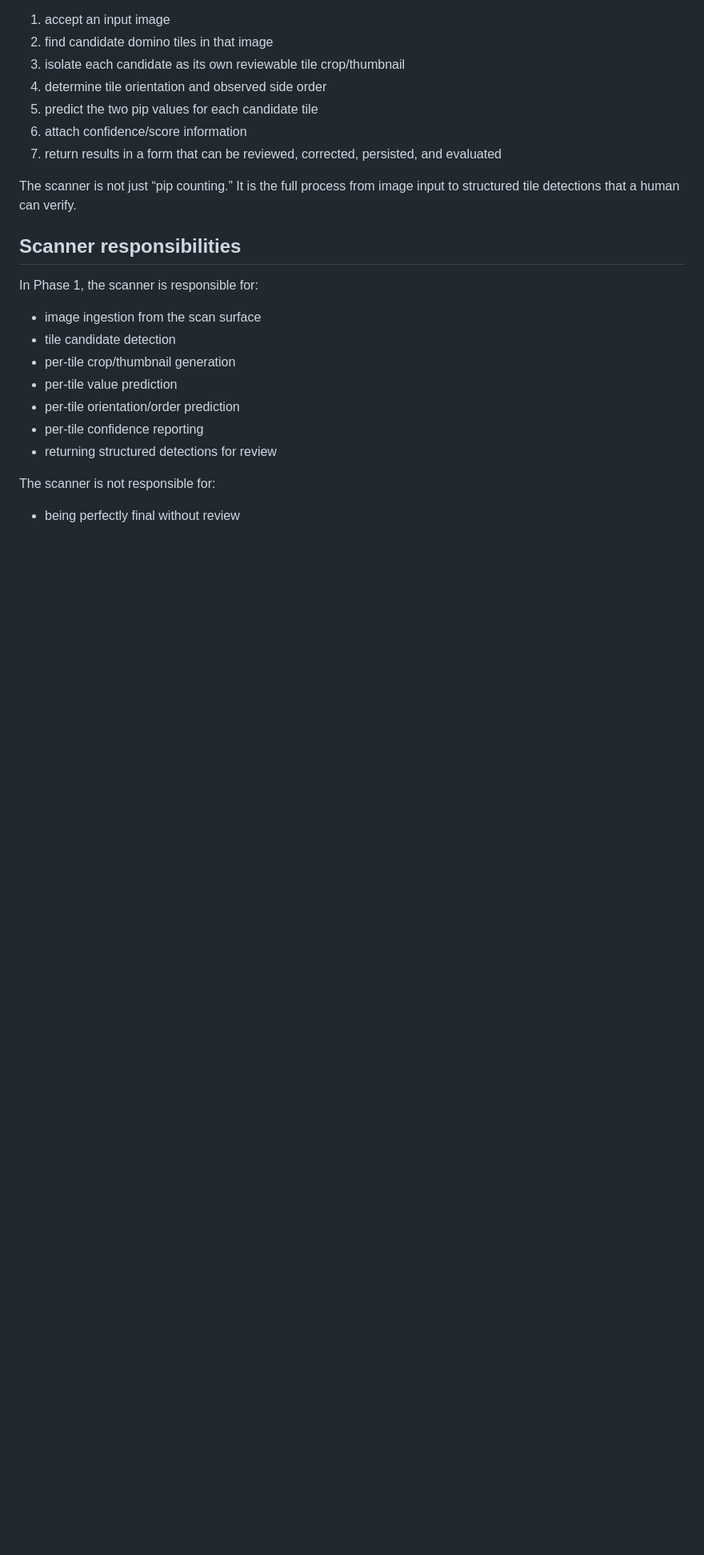
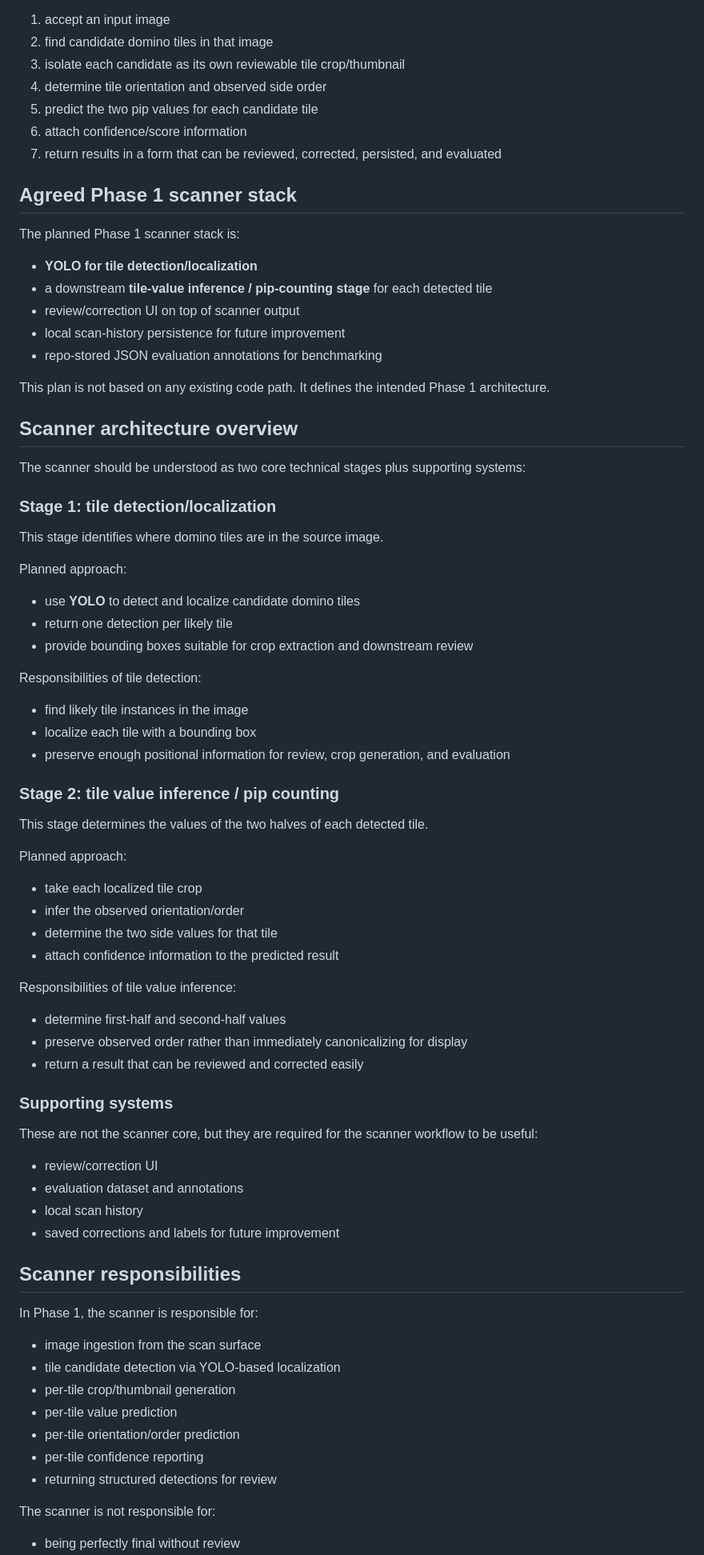
Before and after one commit to petr0n/domino-counter-app, a Markdown page: docs/scanner-phase1-plan.md, the part around one of its changes. Shown at 80% size. Drawn GitHub-style; blank space fills up the shorter version.

Commit message:
Remove existing-code references and center plan on YOLO-based scanner design

```diff
--- a/docs/scanner-phase1-plan.md
+++ b/docs/scanner-phase1-plan.md
@@ -40,12 +54,57 @@ Its job is to:
 6. attach confidence/score information
 7. return results in a form that can be reviewed, corrected, persisted, and evaluated
 
-The scanner is not just “pip counting.” It is the full process from image input to structured tile detections that a human can verify.
+## Agreed Phase 1 scanner stack
+The planned Phase 1 scanner stack is:
+- **YOLO for tile detection/localization**
+- a downstream **tile-value inference / pip-counting stage** for each detected tile
+- review/correction UI on top of scanner output
+- local scan-history persistence for future improvement
+- repo-stored JSON evaluation annotations for benchmarking
+
+This plan is not based on any existing code path. It defines the intended Phase 1 architecture.
+
+## Scanner architecture overview
+The scanner should be understood as two core technical stages plus supporting systems:
+
+### Stage 1: tile detection/localization
+This stage identifies where domino tiles are in the source image.
+
+Planned approach:
+- use **YOLO** to detect and localize candidate domino tiles
+- return one detection per likely tile
+- provide bounding boxes suitable for crop extraction and downstream review
+
+Responsibilities of tile detection:
+- find likely tile instances in the image
+- localize each tile with a bounding box
+- preserve enough positional information for review, crop generation, and evaluation
+
+### Stage 2: tile value inference / pip counting
+This stage determines the values of the two halves of each detected tile.
+
+Planned approach:
+- take each localized tile crop
+- infer the observed orientation/order
+- determine the two side values for that tile
+- attach confidence information to the predicted result
+
+Responsibilities of tile value inference:
+- determine first-half and second-half values
+- preserve observed order rather than immediately canonicalizing for display
+- return a result that can be reviewed and corrected easily
+
+### Supporting systems
+These are not the scanner core, but they are required for the scanner workflow to be useful:
+- review/correction UI
+- evaluation dataset and annotations
+- local scan history
+- saved corrections and labels for future improvement
 
 ## Scanner responsibilities
 In Phase 1, the scanner is responsible for:
 - image ingestion from the scan surface
-- tile candidate detection
+- tile candidate detection via YOLO-based localization
 - per-tile crop/thumbnail generation
 - per-tile value prediction
 - per-tile orientation/order prediction
```
Also changed, not shown: other parts of docs/scanner-phase1-plan.md (+60 -15 lines).
